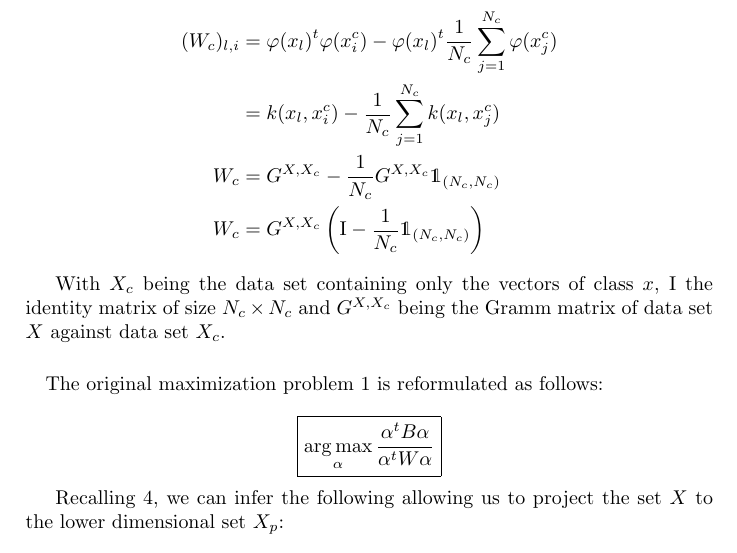
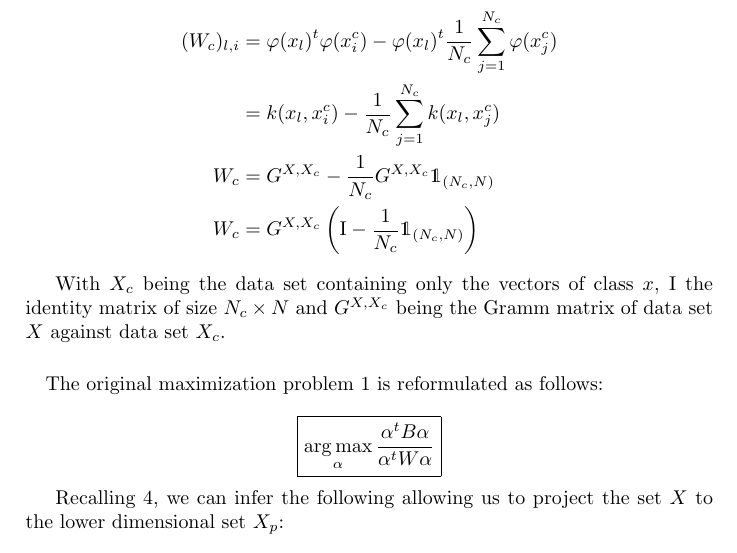
Before and after one commit to natal/kda, a LaTeX paper (src/main.tex, which reads src/klda.tex): part of page 8 of 8, cut so that both start at the same text. Compiled offline with pdfLaTeX.

Commit message:
Minor fix

```diff
--- a/src/klda.tex
+++ b/src/klda.tex
@@ -129,12 +129,12 @@ Where,
 \begin{align*}
   (W_c)_{l, i} &= \varphi(x_l)^t\varphi(x_i^c) - \varphi(x_l)^t \frac{1}{N_c}\sum_{j=1}^{N_c}\varphi(x_j^c) \\
              &= k(x_l, x_i^c) - \frac{1}{N_c}\sum_{j=1}^{N_c}k(x_l, x_j^c) \\
-   W_c       &= G^{X, X_c} - \frac{1}{N_c} G^{X, X_c} \mathds{1}_{(N_c, N_c)} \\
-   W_c       &= G^{X, X_c} \left(\textrm{I} - \frac{1}{N_c}\mathds{1}_{(N_c, N_c)}\right)
+   W_c       &= G^{X, X_c} - \frac{1}{N_c} G^{X, X_c} \mathds{1}_{(N_c, N)} \\
+   W_c       &= G^{X, X_c} \left(\textrm{I} - \frac{1}{N_c}\mathds{1}_{(N_c, N)}\right)
 \end{align*}
 
 With $X_c$ being the data set containing only the vectors of class $x$, $\textrm{I}$ the identity matrix of
-size $N_c \times N_c$ and
+size $N_c \times N$ and
 $G^{X, X_c}$ being the Gramm matrix of data set $X$ against data set $X_c$.
 
 \paragraph{}
```
